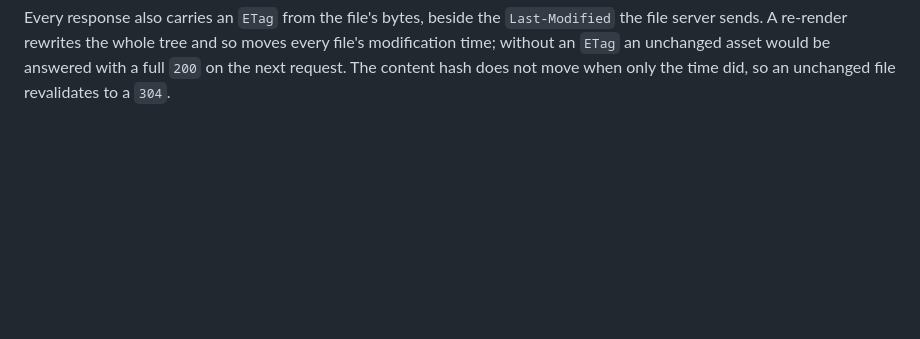
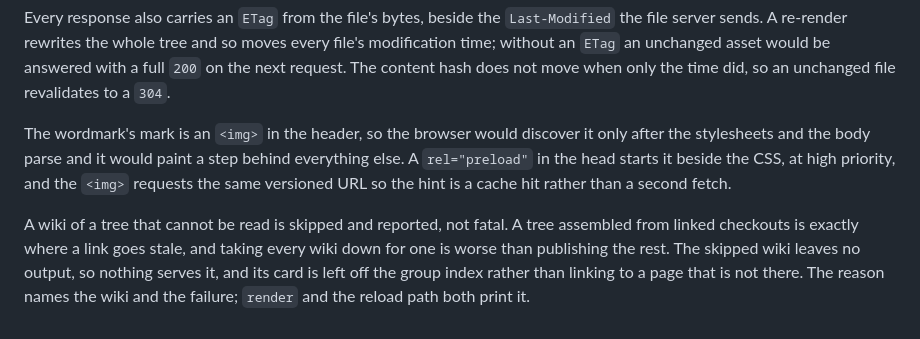
Before and after one commit to abn/okf-wiki, a Markdown page: docs/design/rendering.md, the part around the change. Drawn GitHub-style; blank space fills up the shorter version.

Commit message:
docs: record the preload and the skipped wiki

```diff
--- a/docs/design/rendering.md
+++ b/docs/design/rendering.md
@@ -206,3 +206,16 @@ Every response also carries an `ETag` from the file's bytes, beside the
 moves every file's modification time; without an `ETag` an unchanged asset would
 be answered with a full `200` on the next request. The content hash does not move
 when only the time did, so an unchanged file revalidates to a `304`.
+
+The wordmark's mark is an `<img>` in the header, so the browser would discover it
+only after the stylesheets and the body parse and it would paint a step behind
+everything else. A `rel="preload"` in the head starts it beside the CSS, at high
+priority, and the `<img>` requests the same versioned URL so the hint is a cache
+hit rather than a second fetch.
+
+A wiki of a tree that cannot be read is skipped and reported, not fatal. A tree
+assembled from linked checkouts is exactly where a link goes stale, and taking
+every wiki down for one is worse than publishing the rest. The skipped wiki
+leaves no output, so nothing serves it, and its card is left off the group index
+rather than linking to a page that is not there. The reason names the wiki and
+the failure; `render` and the reload path both print it.
```
Also changed, not shown: docs/log.md (+7 -0 lines).
